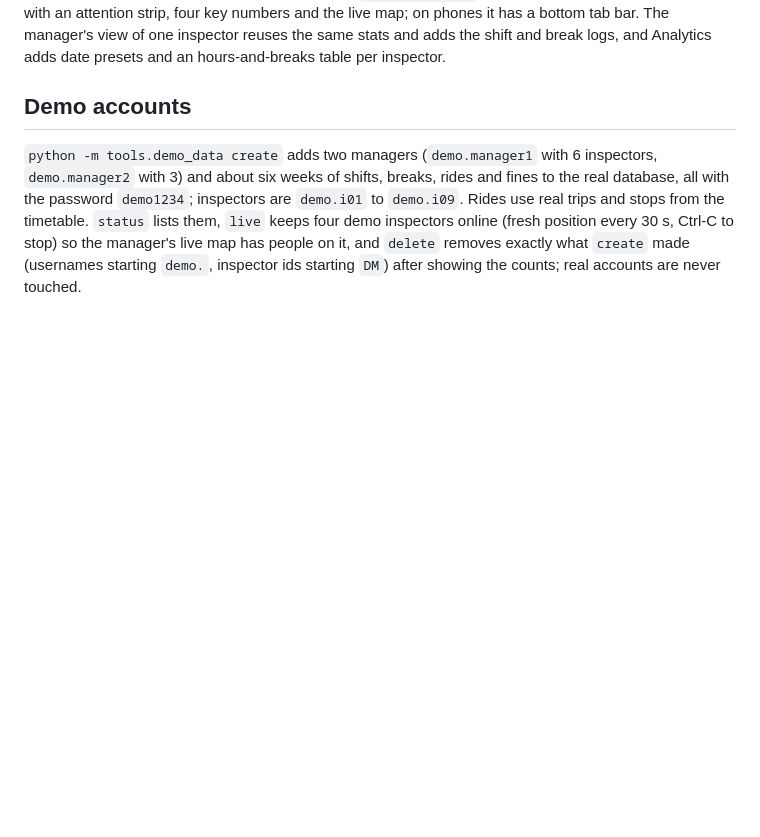
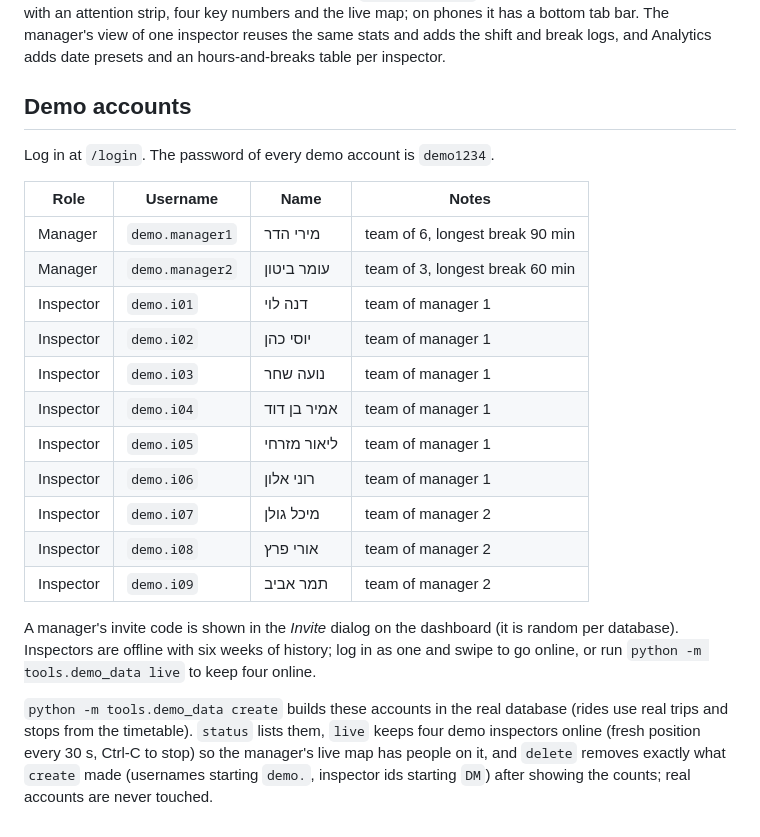
Before and after one commit to BarakSaban/Inspectra, a Markdown page: README.md, the part around the change. GitHub-like rendering; blank space fills up the shorter version.

Commit message:
README: list of demo accounts
Co-Authored-By: Claude Sonnet 5.5 <noreply@anthropic.com>

```diff
--- a/README.md
+++ b/README.md
@@ -161,4 +161,22 @@ An inspector picks any break length from 5 minutes up to the cap the manager set
 
 ## Demo accounts
 
-`python -m tools.demo_data create` adds two managers (`demo.manager1` with 6 inspectors, `demo.manager2` with 3) and about six weeks of shifts, breaks, rides and fines to the real database, all with the password `demo1234`; inspectors are `demo.i01` to `demo.i09`. Rides use real trips and stops from the timetable. `status` lists them, `live` keeps four demo inspectors online (fresh position every 30 s, Ctrl-C to stop) so the manager's live map has people on it, and `delete` removes exactly what `create` made (usernames starting `demo.`, inspector ids starting `DM`) after showing the counts; real accounts are never touched.
+Log in at `/login`. The password of every demo account is `demo1234`.
+
+| Role | Username | Name | Notes |
+|---|---|---|---|
+| Manager | `demo.manager1` | מירי הדר | team of 6, longest break 90 min |
+| Manager | `demo.manager2` | עומר ביטון | team of 3, longest break 60 min |
+| Inspector | `demo.i01` | דנה לוי | team of manager 1 |
+| Inspector | `demo.i02` | יוסי כהן | team of manager 1 |
+| Inspector | `demo.i03` | נועה שחר | team of manager 1 |
+| Inspector | `demo.i04` | אמיר בן דוד | team of manager 1 |
+| Inspector | `demo.i05` | ליאור מזרחי | team of manager 1 |
+| Inspector | `demo.i06` | רוני אלון | team of manager 1 |
+| Inspector | `demo.i07` | מיכל גולן | team of manager 2 |
+| Inspector | `demo.i08` | אורי פרץ | team of manager 2 |
+| Inspector | `demo.i09` | תמר אביב | team of manager 2 |
+
+A manager's invite code is shown in the *Invite* dialog on the dashboard (it is random per database). Inspectors are offline with six weeks of history; log in as one and swipe to go online, or run `python -m tools.demo_data live` to keep four online.
+
+`python -m tools.demo_data create` builds these accounts in the real database (rides use real trips and stops from the timetable). `status` lists them, `live` keeps four demo inspectors online (fresh position every 30 s, Ctrl-C to stop) so the manager's live map has people on it, and `delete` removes exactly what `create` made (usernames starting `demo.`, inspector ids starting `DM`) after showing the counts; real accounts are never touched.
```
